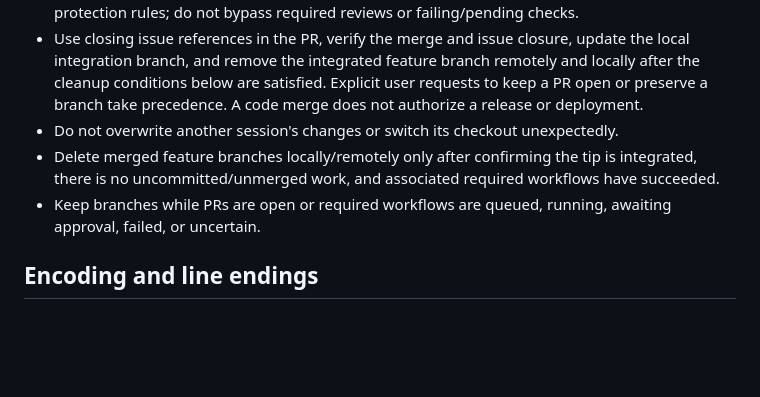
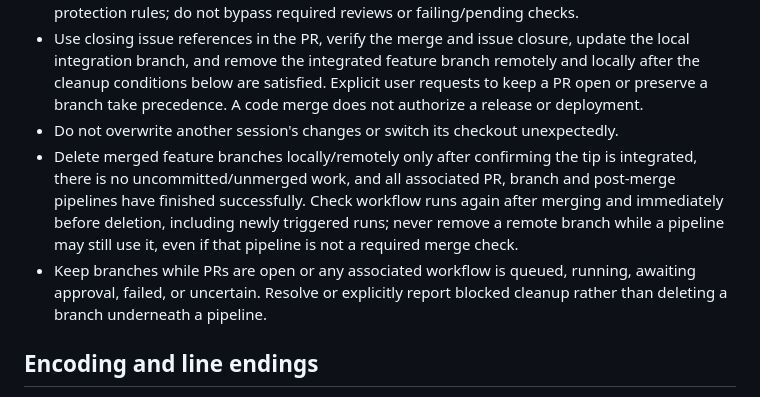
Before and after one commit to CompuMasterGmbH/shopify-administration, a Markdown page: AGENTS.md, the part around the change. GitHub-like rendering; blank space fills up the shorter version.

Commit message:
Wait for all associated pipelines before branch deletion

```diff
--- a/AGENTS.md
+++ b/AGENTS.md
@@ -105,8 +105,8 @@ The shared Core/storage runner can also execute on other supported .NET 10 hosts
 - For user-authorized issue implementation, complete the integration autonomously: review the full acceptance criteria and PR feedback, resolve blocking findings, and merge the PR when it is mergeable and all required PR workflows/checks have succeeded on the current head. Do not stop at a green open PR or request an additional merge confirmation. Respect repository protection rules; do not bypass required reviews or failing/pending checks.
 - Use closing issue references in the PR, verify the merge and issue closure, update the local integration branch, and remove the integrated feature branch remotely and locally after the cleanup conditions below are satisfied. Explicit user requests to keep a PR open or preserve a branch take precedence. A code merge does not authorize a release or deployment.
 - Do not overwrite another session's changes or switch its checkout unexpectedly.
-- Delete merged feature branches locally/remotely only after confirming the tip is integrated, there is no uncommitted/unmerged work, and associated required workflows have succeeded.
-- Keep branches while PRs are open or required workflows are queued, running, awaiting approval, failed, or uncertain.
+- Delete merged feature branches locally/remotely only after confirming the tip is integrated, there is no uncommitted/unmerged work, and all associated PR, branch and post-merge pipelines have finished successfully. Check workflow runs again after merging and immediately before deletion, including newly triggered runs; never remove a remote branch while a pipeline may still use it, even if that pipeline is not a required merge check.
+- Keep branches while PRs are open or any associated workflow is queued, running, awaiting approval, failed, or uncertain. Resolve or explicitly report blocked cleanup rather than deleting a branch underneath a pipeline.
 
 ## Encoding and line endings
 
```
